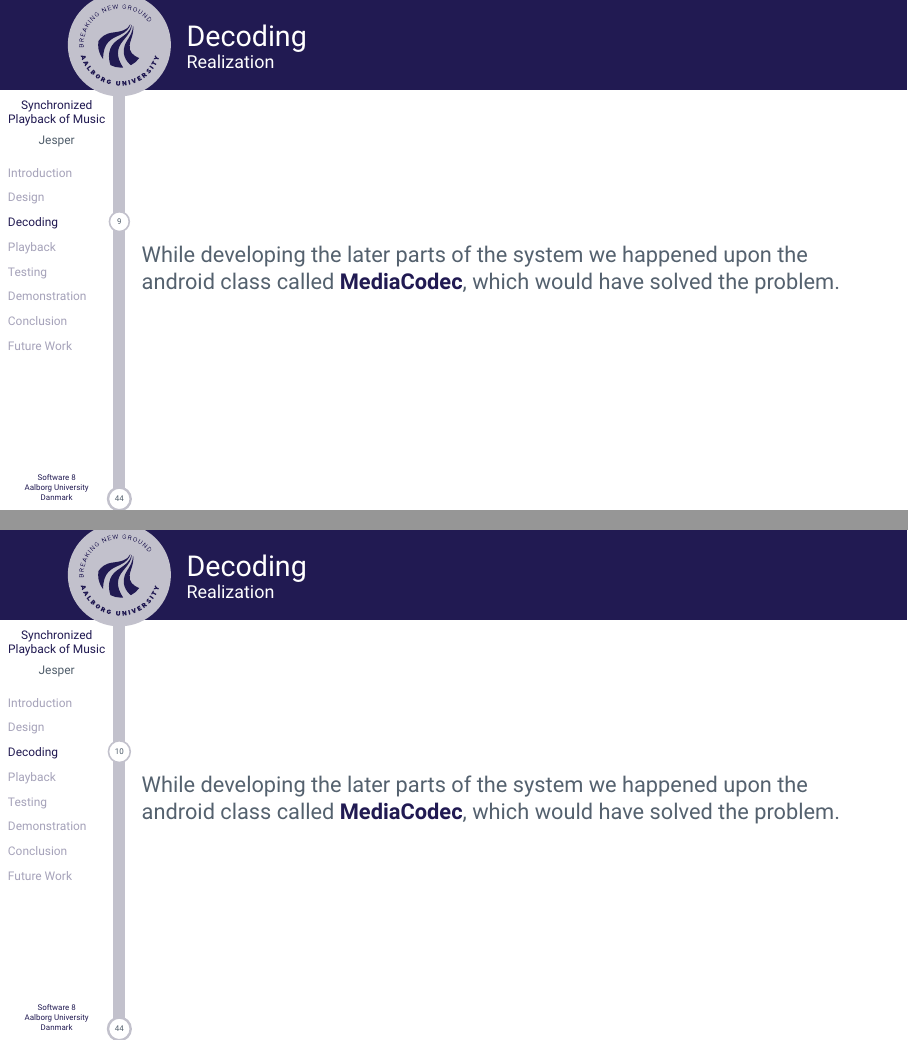
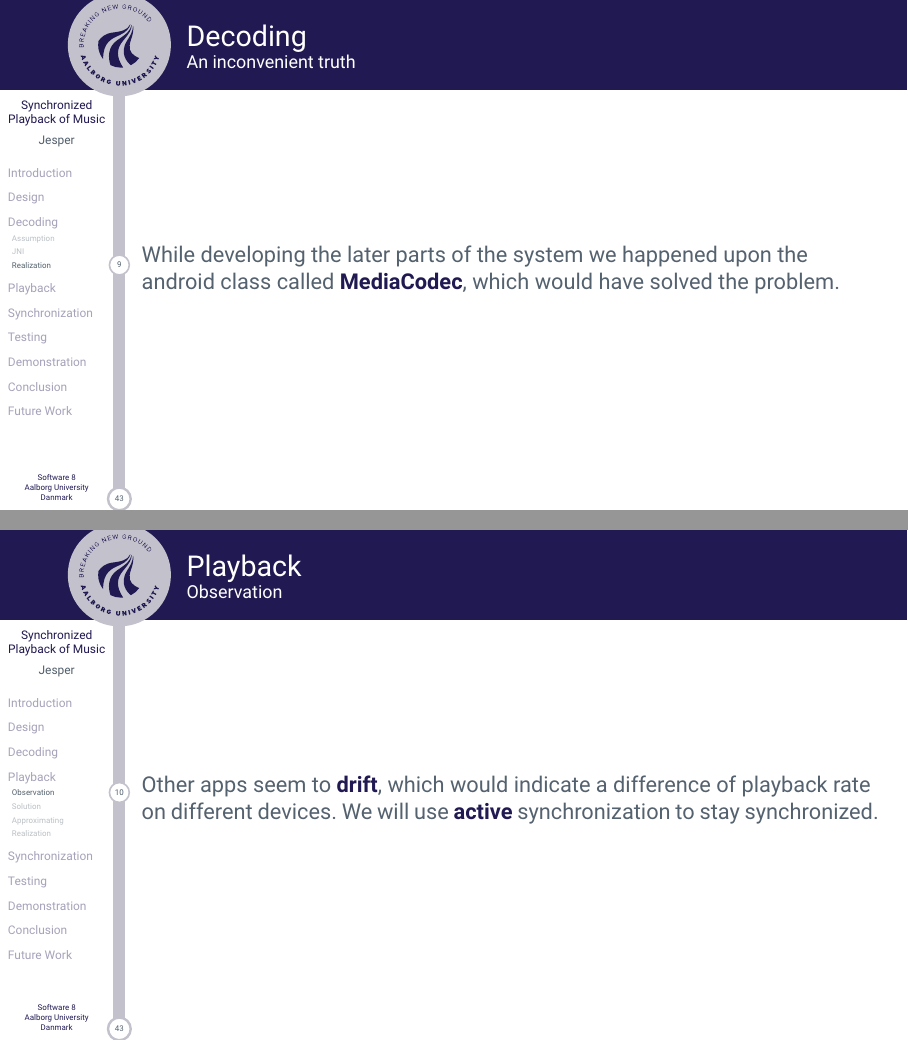
Before and after one commit to sw8f17/beamer, LaTeX slides (master.tex, which reads slides/jesper/index.tex): pages 13 and 14 of 50 before the commit and pages 13 and 14 of 49 after it, joined at a grey line. Compiled offline with XeLaTeX.

Commit message:
My diagram

```diff
--- a/slides/jesper/index.tex
+++ b/slides/jesper/index.tex
@@ -80,21 +82,18 @@
 	\end{itemize}
 \end{frame}
 
-\begin{frame}{Decoding}
-	\framesubtitle{Realization}
-	While developing the later parts of the system we happened upon the
-	android class called \textbf{MediaCodec}, which would have solved
-	the problem.
-\end{frame}
+\subsection{Realization}
 
 \begin{frame}{Decoding}
-	\framesubtitle{Realization}
+	\framesubtitle{An inconvenient truth}
 	While developing the later parts of the system we happened upon the
 	android class called \textbf{MediaCodec}, which would have solved
 	the problem.
 \end{frame}
 
 \section{Playback}
+\subsection{Observation}
+
 \begin{frame}{Playback}
 	\framesubtitle{Observation}
 	Other apps seem to \textbf{drift}, which would indicate a difference
@@ -102,6 +101,7 @@
 	synchronization to stay synchronized.
 \end{frame}
 
+\subsection{Solution}
 \begin{frame}[fragile]{Playback}
 	\framesubtitle{The idea}
 	\begin{figure}
```
Also changed, not shown: slides/jesper/index.tex (11 more changed lines).
